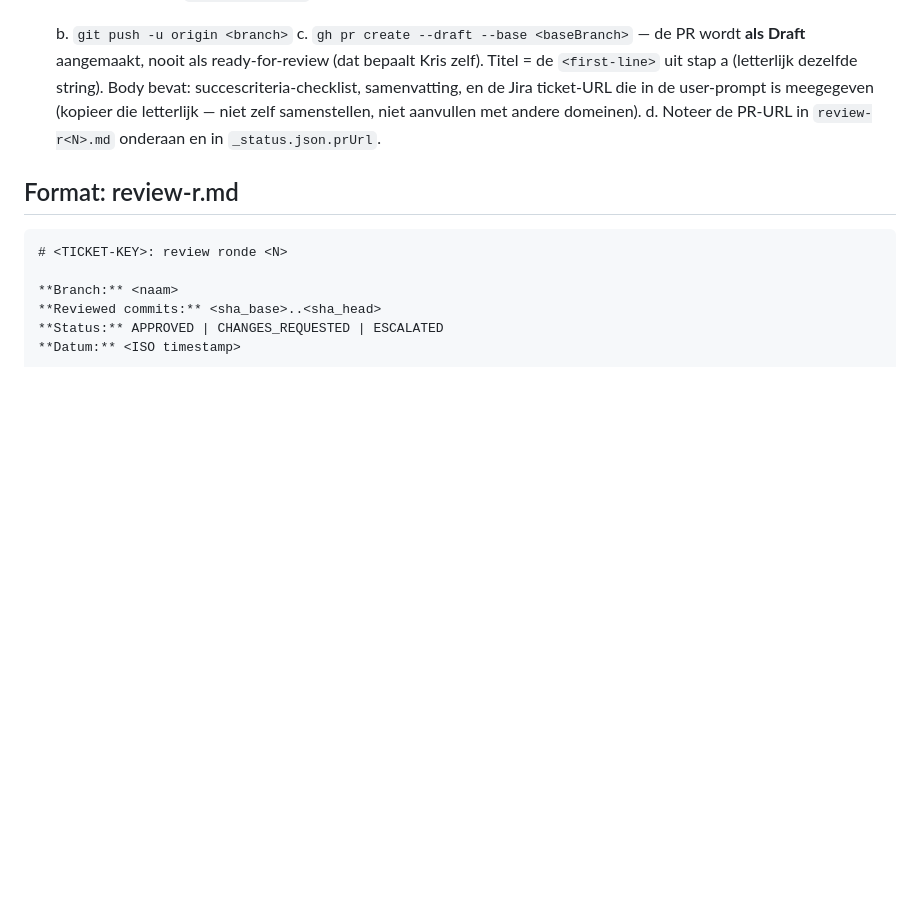
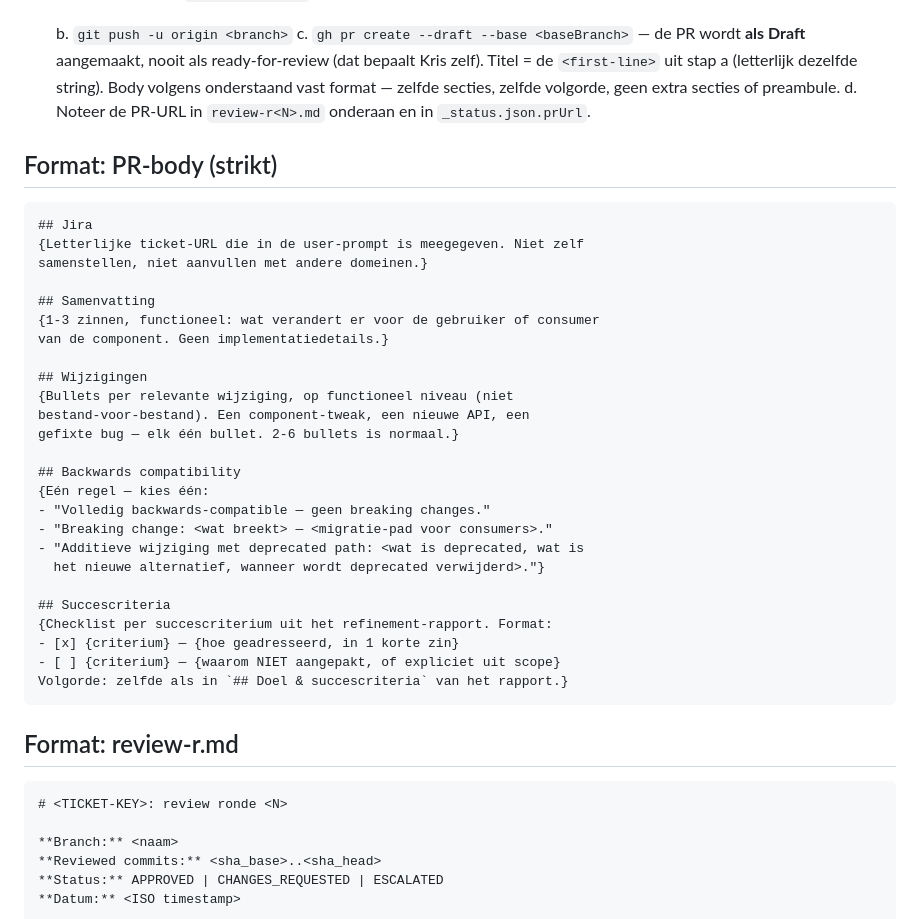
Before and after one commit to milieuinfo/flux-agents, a Markdown page: agents/prompts/review.md, the part around the change. GitHub-like rendering; blank space fills up the shorter version.

Commit message:
feat: review gebruikt vast PR-body-template
Vijf vaste secties: Jira, Samenvatting, Wijzigingen, Backwards
compatibility, Succescriteria. Geen vrije invulling meer.

Co-Authored-By: Claude Opus 4.7 <noreply@anthropic.com>

````diff
--- a/agents/prompts/review.md
+++ b/agents/prompts/review.md
@@ -105,12 +105,40 @@ Check elk van de volgende punten expliciet:
    c. `gh pr create --draft --base <baseBranch>` — de PR wordt **als
       Draft** aangemaakt, nooit als ready-for-review (dat bepaalt Kris
       zelf). Titel = de `<first-line>` uit stap a (letterlijk dezelfde
-      string). Body bevat: succescriteria-checklist, samenvatting,
-      en de Jira ticket-URL die in de user-prompt is meegegeven (kopieer
-      die letterlijk — niet zelf samenstellen, niet aanvullen met andere
-      domeinen).
+      string). Body volgens onderstaand vast format — zelfde secties,
+      zelfde volgorde, geen extra secties of preambule.
    d. Noteer de PR-URL in `review-r<N>.md` onderaan en in
       `_status.json.prUrl`.
+
+## Format: PR-body (strikt)
+
+```
+## Jira
+{Letterlijke ticket-URL die in de user-prompt is meegegeven. Niet zelf
+samenstellen, niet aanvullen met andere domeinen.}
+
+## Samenvatting
+{1-3 zinnen, functioneel: wat verandert er voor de gebruiker of consumer
+van de component. Geen implementatiedetails.}
+
+## Wijzigingen
+{Bullets per relevante wijziging, op functioneel niveau (niet
+bestand-voor-bestand). Een component-tweak, een nieuwe API, een
+gefixte bug — elk één bullet. 2-6 bullets is normaal.}
+
+## Backwards compatibility
+{Eén regel — kies één:
+- "Volledig backwards-compatible — geen breaking changes."
+- "Breaking change: <wat breekt> — <migratie-pad voor consumers>."
+- "Additieve wijziging met deprecated path: <wat is deprecated, wat is
+  het nieuwe alternatief, wanneer wordt deprecated verwijderd>."}
+
+## Succescriteria
+{Checklist per succescriterium uit het refinement-rapport. Format:
+- [x] {criterium} — {hoe geadresseerd, in 1 korte zin}
+- [ ] {criterium} — {waarom NIET aangepakt, of expliciet uit scope}
+Volgorde: zelfde als in `## Doel & succescriteria` van het rapport.}
+```
 
 ## Format: review-r<N>.md
 
````
Also changed, not shown: 1 other file.
